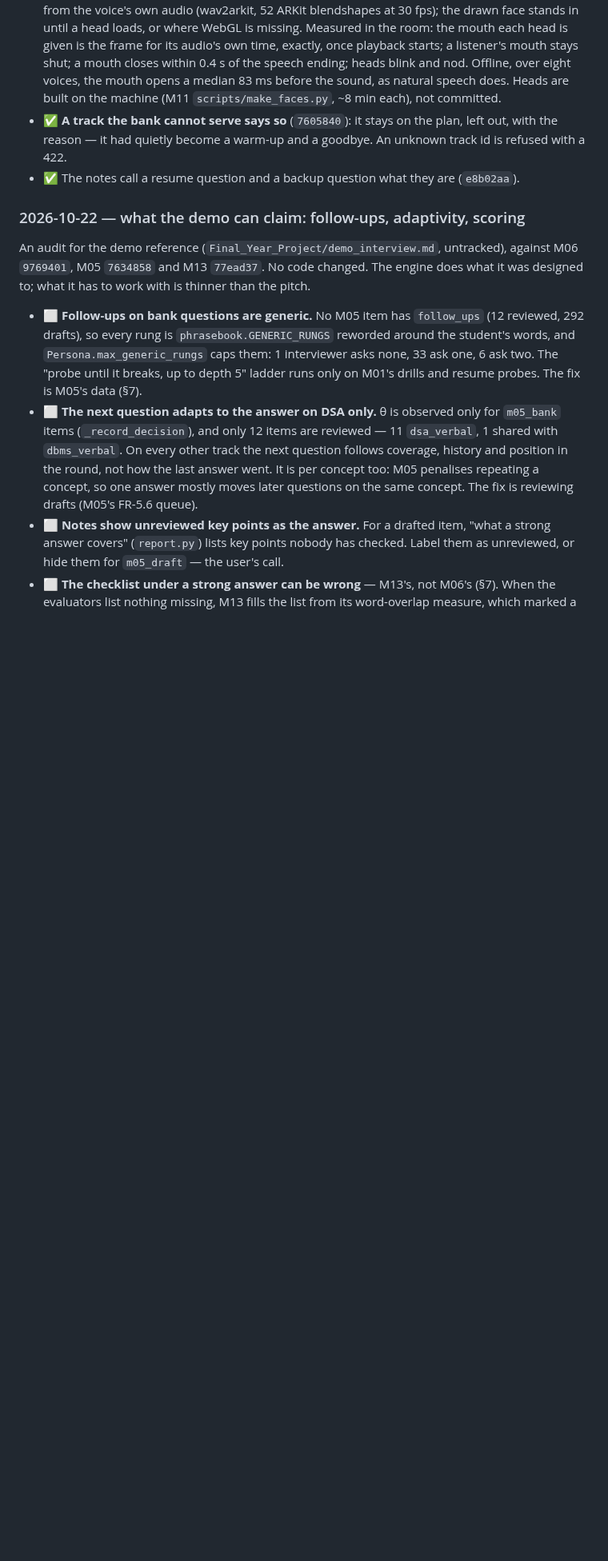
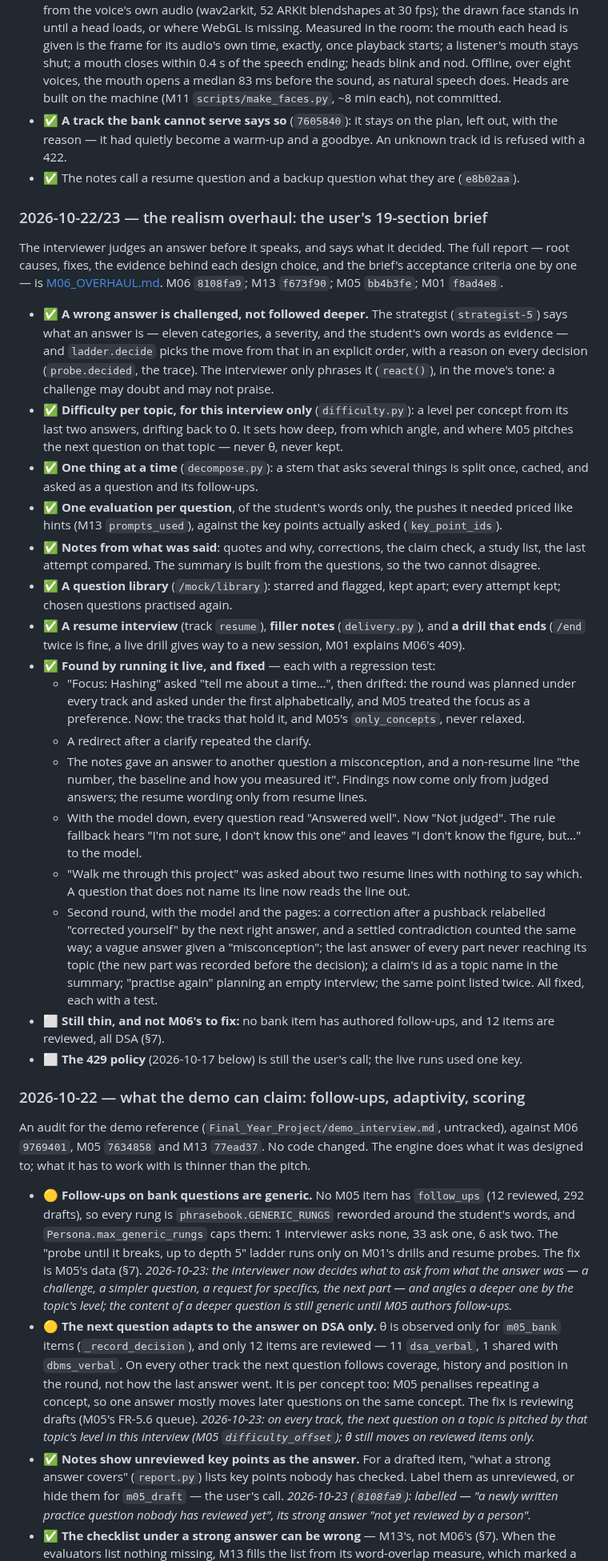
Before and after one commit to MNEMOS-PREP/Mock_Interview_Engine, a Markdown page: plan_in_depth/M06_Mock_Interview_Engine_TODO.md, the part around one of its changes. Shown at 80% size. Drawn GitHub-style; blank space fills up the shorter version.

Commit message:
TODO: the realism overhaul, and what the live runs found (synced from main 0d36741)
Co-Authored-By: Claude Opus 5.5 <noreply@anthropic.com>

```diff
--- a/plan_in_depth/M06_Mock_Interview_Engine_TODO.md
+++ b/plan_in_depth/M06_Mock_Interview_Engine_TODO.md
@@ -1085,6 +1085,65 @@ The user sat interviews and listed what felt wrong. Each item, as fixed:
 - ✅ The notes call a resume question and a backup question what they are
   (`e8b02aa`).
 
+### 2026-10-22/23 — the realism overhaul: the user's 19-section brief
+
+The interviewer judges an answer before it speaks, and says what it decided.
+The full report — root causes, fixes, the evidence behind each design choice,
+and the brief's acceptance criteria one by one — is
+[M06_OVERHAUL.md](M06_OVERHAUL.md). M06 `8108fa9`; M13 `f673f90`; M05 `bb4b3fe`;
+M01 `f8ad4e8`.
+
+- ✅ **A wrong answer is challenged, not followed deeper.** The strategist
+  (`strategist-5`) says what an answer is — eleven categories, a severity,
+  and the student's own words as evidence — and `ladder.decide` picks the move
+  from that in an explicit order, with a reason on every decision
+  (`probe.decided`, the trace). The interviewer only phrases it (`react()`),
+  in the move's tone: a challenge may doubt and may not praise.
+- ✅ **Difficulty per topic, for this interview only** (`difficulty.py`): a
+  level per concept from its last two answers, drifting back to 0. It sets
+  how deep, from which angle, and where M05 pitches the next question on that
+  topic — never θ, never kept.
+- ✅ **One thing at a time** (`decompose.py`): a stem that asks several things
+  is split once, cached, and asked as a question and its follow-ups.
+- ✅ **One evaluation per question**, of the student's words only, the pushes
+  it needed priced like hints (M13 `prompts_used`), against the key points
+  actually asked (`key_point_ids`).
+- ✅ **Notes from what was said**: quotes and why, corrections, the claim
+  check, a study list, the last attempt compared. The summary is built from
+  the questions, so the two cannot disagree.
+- ✅ **A question library** (`/mock/library`): starred and flagged, kept
+  apart; every attempt kept; chosen questions practised again.
+- ✅ **A resume interview** (track `resume`), **filler notes** (`delivery.py`),
+  and **a drill that ends** (`/end` twice is fine, a live drill gives way to a
+  new session, M01 explains M06's 409).
+- ✅ **Found by running it live, and fixed** — each with a regression test:
+  - "Focus: Hashing" asked "tell me about a time…", then drifted: the round
+    was planned under every track and asked under the first alphabetically,
+    and M05 treated the focus as a preference. Now: the tracks that hold it,
+    and M05's `only_concepts`, never relaxed.
+  - A redirect after a clarify repeated the clarify.
+  - The notes gave an answer to another question a misconception, and a
+    non-resume line "the number, the baseline and how you measured it".
+    Findings now come only from judged answers; the resume wording only from
+    resume lines.
+  - With the model down, every question read "Answered well". Now "Not
+    judged". The rule fallback hears "I'm not sure, I don't know this one" and
+    leaves "I don't know the figure, but…" to the model.
+  - "Walk me through this project" was asked about two resume lines with
+    nothing to say which. A question that does not name its line now reads
+    the line out.
+  - Second round, with the model and the pages: a correction after a
+    pushback relabelled "corrected yourself" by the next right answer, and a
+    settled contradiction counted the same way; a vague answer given a
+    "misconception"; the last answer of every part never reaching its topic
+    (the new part was recorded before the decision); a claim's id as a topic
+    name in the summary; "practise <resume line> again" planning an empty
+    interview; the same point listed twice. All fixed, each with a test.
+- ⬜ **Still thin, and not M06's to fix:** no bank item has authored
+  follow-ups, and 12 items are reviewed, all DSA (§7).
+- ⬜ **The 429 policy** (2026-10-17 below) is still the user's call; the live
+  runs used one key.
+
 ### 2026-10-22 — what the demo can claim: follow-ups, adaptivity, scoring
 
 An audit for the demo reference (`Final_Year_Project/demo_interview.md`,
@@ -1092,23 +1151,30 @@ untracked), against M06 `9769401`, M05 `7634858` and M13 `77ead37`. No code
 changed. The engine does what it was designed to; what it has to work with is
 thinner than the pitch.
 
-- ⬜ **Follow-ups on bank questions are generic.** No M05 item has
+- 🟡 **Follow-ups on bank questions are generic.** No M05 item has
   `follow_ups` (12 reviewed, 292 drafts), so every rung is
   `phrasebook.GENERIC_RUNGS` reworded around the student's words, and
   `Persona.max_generic_rungs` caps them: 1 interviewer asks none, 33 ask one,
   6 ask two. The "probe until it breaks, up to depth 5" ladder runs only on
-  M01's drills and resume probes. The fix is M05's data (§7).
-- ⬜ **The next question adapts to the answer on DSA only.** θ is observed only
+  M01's drills and resume probes. The fix is M05's data (§7). _2026-10-23:
+  the interviewer now decides what to ask from what the answer was — a
+  challenge, a simpler question, a request for specifics, the next part —
+  and angles a deeper one by the topic's level; the content of a deeper
+  question is still generic until M05 authors follow-ups._
+- 🟡 **The next question adapts to the answer on DSA only.** θ is observed only
   for `m05_bank` items (`_record_decision`), and only 12 items are reviewed —
   11 `dsa_verbal`, 1 shared with `dbms_verbal`. On every other track the next
   question follows coverage, history and position in the round, not how the
   last answer went. It is per concept too: M05 penalises repeating a concept,
   so one answer mostly moves later questions on the same concept. The fix is
-  reviewing drafts (M05's FR-5.6 queue).
-- ⬜ **Notes show unreviewed key points as the answer.** For a drafted item,
+  reviewing drafts (M05's FR-5.6 queue). _2026-10-23: on every track, the
+  next question on a topic is pitched by that topic's level in this
+  interview (M05 `difficulty_offset`); θ still moves on reviewed items only._
+- ✅ **Notes show unreviewed key points as the answer.** For a drafted item,
   "what a strong answer covers" (`report.py`) lists key points nobody has
   checked. Label them as unreviewed, or hide them for `m05_draft` — the user's
-  call.
-- ⬜ **The checklist under a strong answer can be wrong** — M13's, not M06's
+  call. _2026-10-23 (`8108fa9`): labelled — "a newly written practice question
+  nobody has reviewed yet", its strong answer "not yet reviewed by a person"._
+- ✅ **The checklist under a strong answer can be wrong** — M13's, not M06's
   (§7). When the evaluators list nothing missing, M13 fills the list from its
   word-overlap measure, which marked a correct paraphrase of the hashing item
```
Also changed, not shown: other parts of plan_in_depth/M06_Mock_Interview_Engine_TODO.md (+9 -6 lines), plan_in_depth/M06_OVERHAUL.md (added, +267 -0 lines).
